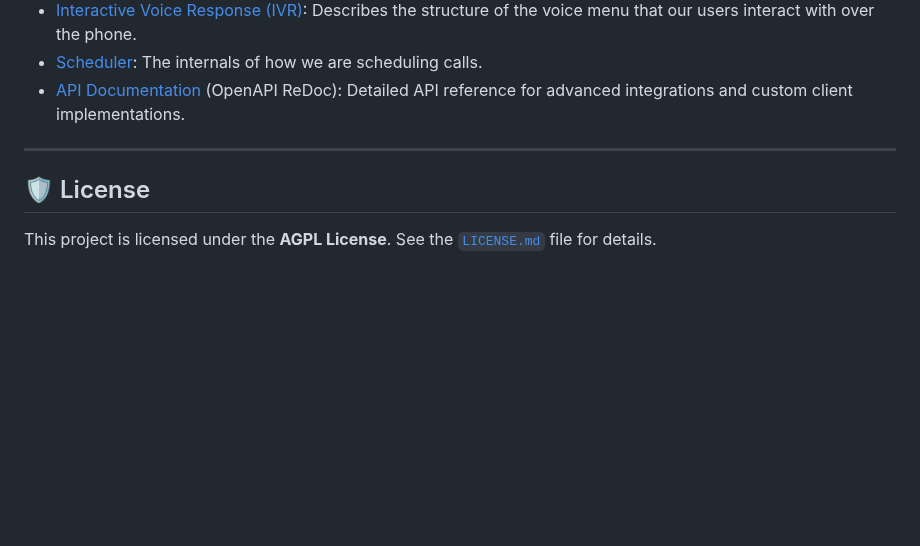
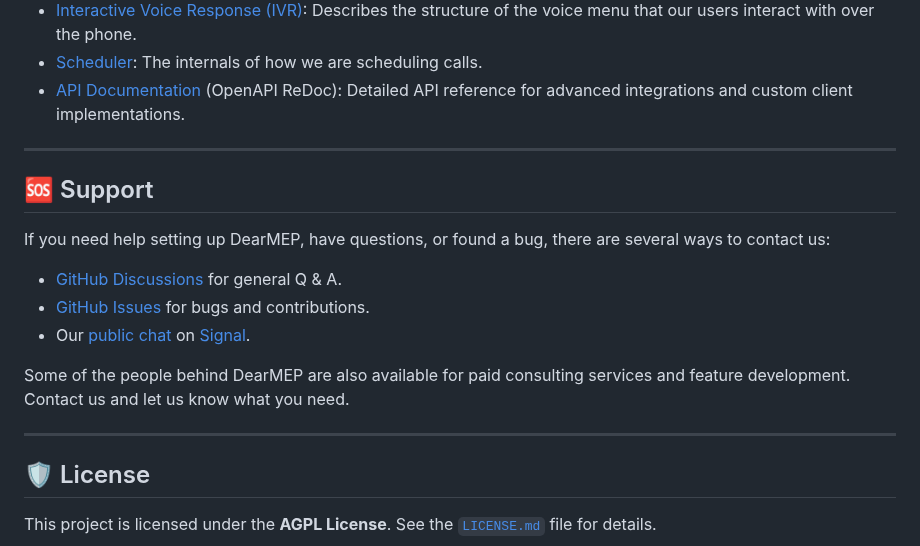
Before and after one commit to filip1/dearmep, a Markdown page: README.md, the part around the change. Rendered like a GitHub page; blank space fills up the shorter version.

Commit message:
Additional documentation improvements
Signed-off-by: Tim Weber <scy@scy.name>

```diff
--- a/README.md
+++ b/README.md
@@ -96,6 +96,19 @@ Get started quickly and explore all aspects of this project with our detailed do
 
 ---
 
+## 🆘 Support
+
+If you need help setting up DearMEP, have questions, or found a bug, there are several ways to contact us:
+
+- [GitHub Discussions](https://github.com/AKVorrat/dearmep/discussions) for general Q & A.
+- [GitHub Issues](https://github.com/AKVorrat/dearmep/issues) for bugs and contributions.
+- Our [public chat](https://signal.group/#CjQKIIvA-iVKQh2KW5Y5Ng8jaYsgd9ScDmQkUkJLuZ1mSG3yEhDUzv3WmAAVHkm6d-cLpy50) on [Signal](https://signal.org/).
+
+Some of the people behind DearMEP are also available for paid consulting services and feature development.
+Contact us and let us know what you need.
+
+---
+
 ## 🛡️ License
 
 This project is licensed under the **AGPL License**. See the [`LICENSE.md`](LICENSE.md) file for details.
```
Also changed, not shown: server/README.md (+2 -1 lines).
